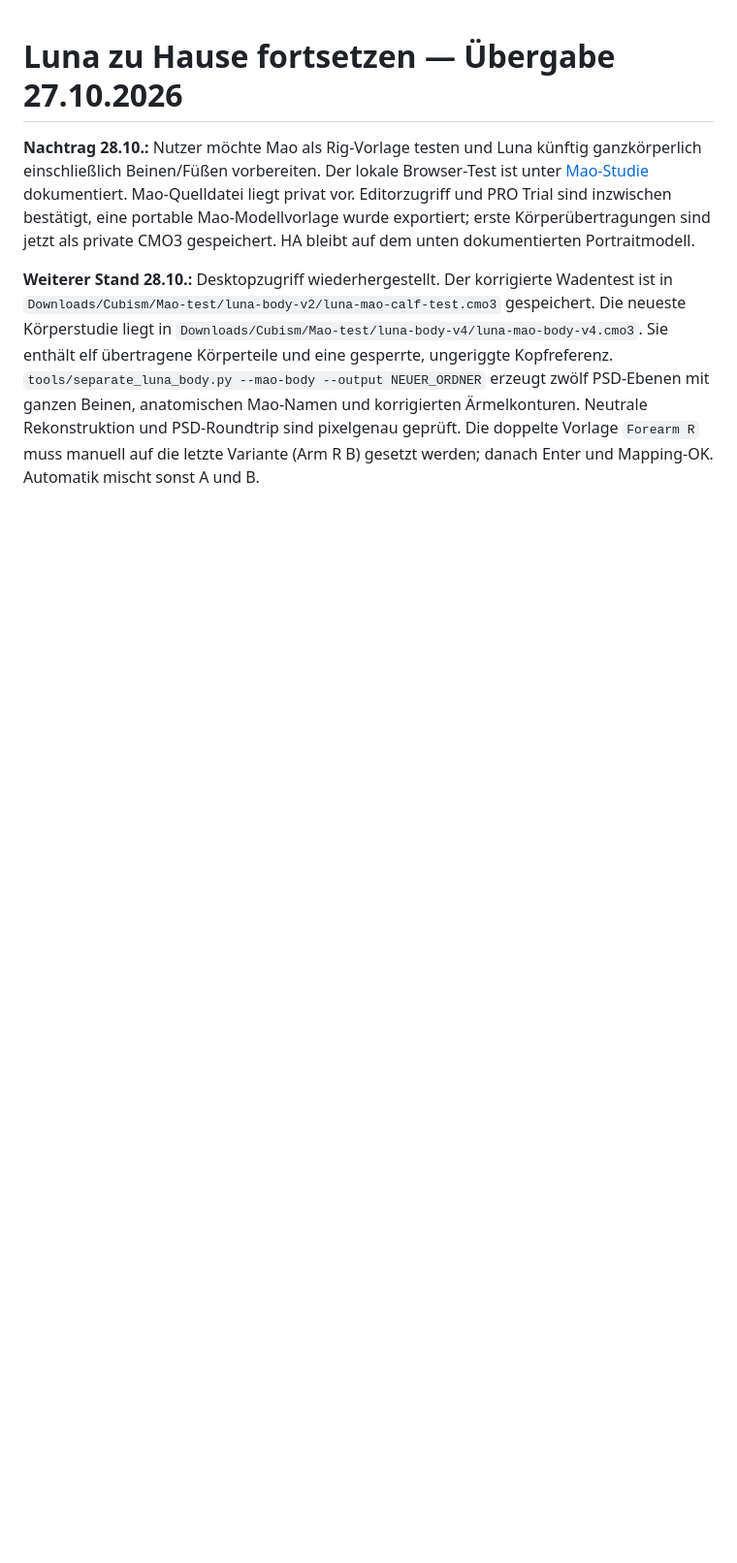
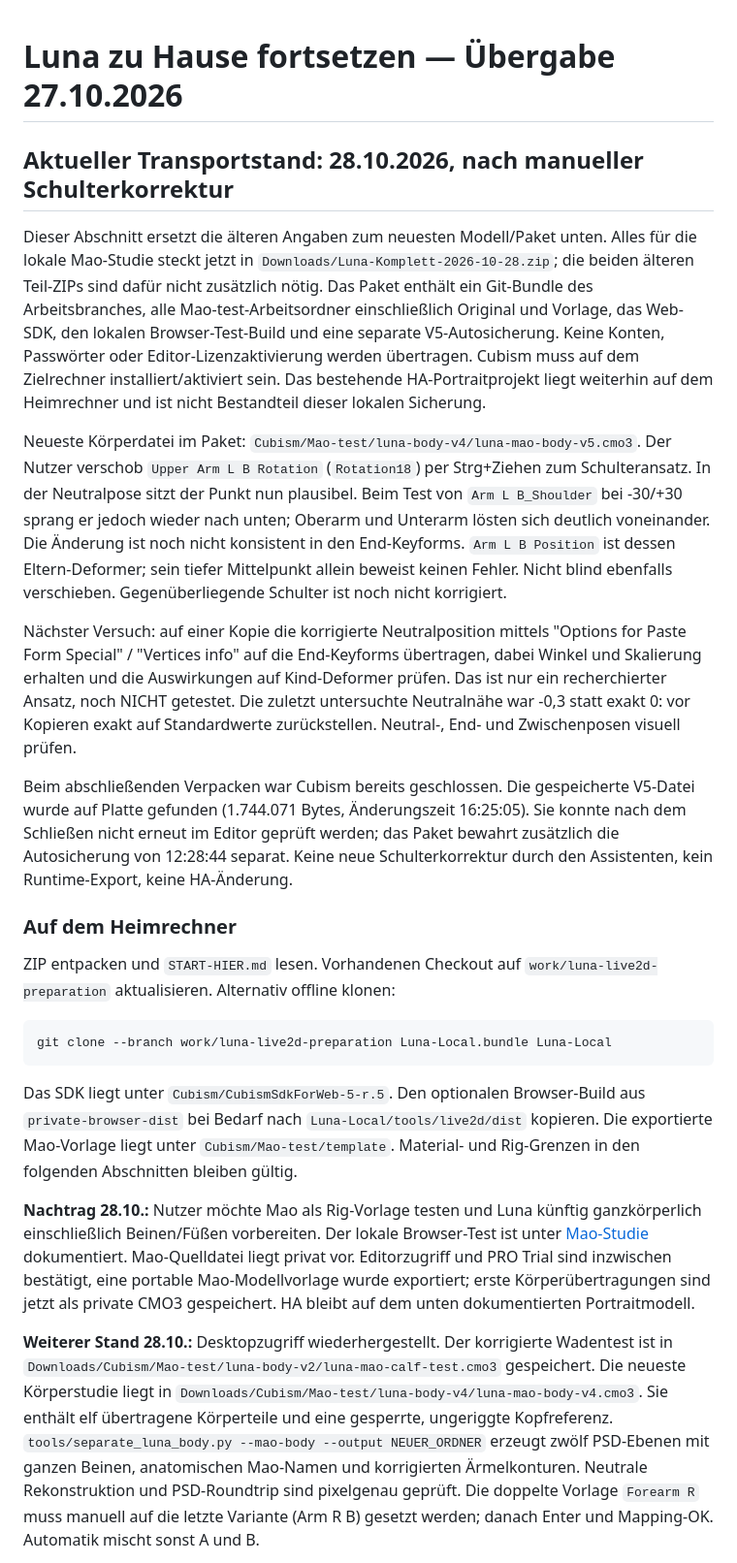
Before and after one commit to dreimer1986/Luna-Local, a Markdown page: HANDOFF.md, the part around the change. Shown at 97% size. GitHub-like rendering; blank space fills up the shorter version.

Commit message:
Document manual shoulder correction and complete transfer checkpoint

````diff
--- a/HANDOFF.md
+++ b/HANDOFF.md
@@ -1,4 +1,53 @@
 # Luna zu Hause fortsetzen — Übergabe 27.10.2026
+
+## Aktueller Transportstand: 28.10.2026, nach manueller Schulterkorrektur
+
+Dieser Abschnitt ersetzt die älteren Angaben zum neuesten Modell/Paket unten.
+Alles für die lokale Mao-Studie steckt jetzt in
+`Downloads/Luna-Komplett-2026-10-28.zip`; die beiden älteren Teil-ZIPs sind
+dafür nicht zusätzlich nötig. Das Paket enthält ein Git-Bundle des Arbeitsbranches,
+alle Mao-test-Arbeitsordner einschließlich Original und Vorlage, das Web-SDK,
+den lokalen Browser-Test-Build und eine separate V5-Autosicherung. Keine Konten,
+Passwörter oder Editor-Lizenzaktivierung werden übertragen. Cubism muss auf dem
+Zielrechner installiert/aktiviert sein. Das bestehende HA-Portraitprojekt liegt
+weiterhin auf dem Heimrechner und ist nicht Bestandteil dieser lokalen Sicherung.
+
+Neueste Körperdatei im Paket:
+`Cubism/Mao-test/luna-body-v4/luna-mao-body-v5.cmo3`.
+Der Nutzer verschob `Upper Arm L B Rotation` (`Rotation18`) per Strg+Ziehen
+zum Schulteransatz. In der Neutralpose sitzt der Punkt nun plausibel. Beim Test
+von `Arm L B_Shoulder` bei -30/+30 sprang er jedoch wieder nach unten; Oberarm
+und Unterarm lösten sich deutlich voneinander. Die Änderung ist noch nicht
+konsistent in den End-Keyforms. `Arm L B Position` ist dessen Eltern-Deformer;
+sein tiefer Mittelpunkt allein beweist keinen Fehler. Nicht blind ebenfalls
+verschieben. Gegenüberliegende Schulter ist noch nicht korrigiert.
+
+Nächster Versuch: auf einer Kopie die korrigierte Neutralposition mittels
+"Options for Paste Form Special" / "Vertices info" auf die End-Keyforms
+übertragen, dabei Winkel und Skalierung erhalten und die Auswirkungen auf
+Kind-Deformer prüfen. Das ist nur ein recherchierter Ansatz, noch NICHT getestet.
+Die zuletzt untersuchte Neutralnähe war -0,3 statt exakt 0: vor Kopieren exakt
+auf Standardwerte zurückstellen. Neutral-, End- und Zwischenposen visuell prüfen.
+
+Beim abschließenden Verpacken war Cubism bereits geschlossen. Die gespeicherte
+V5-Datei wurde auf Platte gefunden (1.744.071 Bytes, Änderungszeit 16:25:05).
+Sie konnte nach dem Schließen nicht erneut im Editor geprüft werden; das Paket
+bewahrt zusätzlich die Autosicherung von 12:28:44 separat. Keine neue
+Schulterkorrektur durch den Assistenten, kein Runtime-Export, keine HA-Änderung.
+
+### Auf dem Heimrechner
+
+ZIP entpacken und `START-HIER.md` lesen. Vorhandenen Checkout auf
+`work/luna-live2d-preparation` aktualisieren. Alternativ offline klonen:
+
+```sh
+git clone --branch work/luna-live2d-preparation Luna-Local.bundle Luna-Local
+```
+
+Das SDK liegt unter `Cubism/CubismSdkForWeb-5-r.5`. Den optionalen Browser-Build
+aus `private-browser-dist` bei Bedarf nach `Luna-Local/tools/live2d/dist` kopieren.
+Die exportierte Mao-Vorlage liegt unter `Cubism/Mao-test/template`.
+Material- und Rig-Grenzen in den folgenden Abschnitten bleiben gültig.
 
 **Nachtrag 28.10.:** Nutzer möchte Mao als Rig-Vorlage testen und Luna künftig
 ganzkörperlich einschließlich Beinen/Füßen vorbereiten. Der lokale Browser-Test
````
